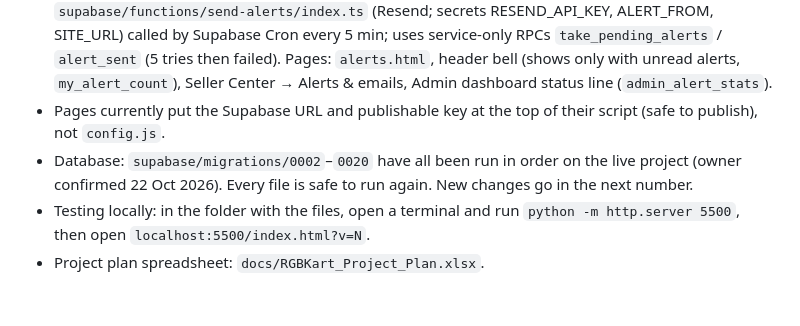
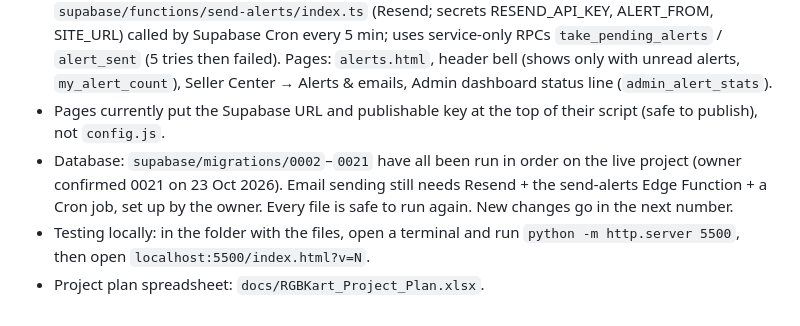
Before and after one commit to hkmanik/rgbkart-cloude, a Markdown page: CLAUDE.md, the part around the change. Drawn GitHub-style.

Commit message:
Notes: 0021 alerts run
Co-Authored-By: Claude Opus 5.5 <noreply@anthropic.com>
Claude-Session: https://claude.ai/code/session_012oyp35F86nsbVYsw11ojW4

```diff
--- a/CLAUDE.md
+++ b/CLAUDE.md
@@ -31,6 +31,6 @@ Owner and master administrator: hkmanik@gmail.com. Not a developer: explain step
 - Orders (`0020_orders.sql`): `shipping_methods` (Inside Dhaka / Outside Dhaka / Store pickup / Agree with seller; fees in Admin → Orders); `seller_details.allow_pickup`; `orders` + `order_items`; `place_order(items, ship, customer)` works out prices, stock and fees on the server and makes one order per shop (COD only, RGBKart never holds money); `update_order` (seller/admin: pending → confirmed → packed → shipped → delivered, cancel with reason; customer cancels while pending/confirmed; stock goes back); `admin_order_report`. Guests order with an anonymous sign-in. Seller Center → Orders; Admin → Orders.
 - Alerts (`0021_alerts.sql`): outbox table `notifications` filled by triggers on orders (new, status changes, customer cancel), payments (verified/rejected), products (approved/rejected), seller_details (shop approved), messages (max one per chat per 30 min); `queue_reminders()` adds "Featured / ad ends in 2 days". Email goes to the account email, else seller_details.email_public, else the email typed at checkout; `profiles.email_alerts` = off switch (`set_email_alerts`). Sender: Edge Function `supabase/functions/send-alerts/index.ts` (Resend; secrets RESEND_API_KEY, ALERT_FROM, SITE_URL) called by Supabase Cron every 5 min; uses service-only RPCs `take_pending_alerts` / `alert_sent` (5 tries then failed). Pages: `alerts.html`, header bell (shows only with unread alerts, `my_alert_count`), Seller Center → Alerts & emails, Admin dashboard status line (`admin_alert_stats`).
 - Pages currently put the Supabase URL and publishable key at the top of their script (safe to publish), not `config.js`.
-- Database: `supabase/migrations/0002`–`0020` have all been run in order on the live project (owner confirmed 22 Oct 2026). Every file is safe to run again. New changes go in the next number.
+- Database: `supabase/migrations/0002`–`0021` have all been run in order on the live project (owner confirmed 0021 on 23 Oct 2026). Email sending still needs Resend + the send-alerts Edge Function + a Cron job, set up by the owner. Every file is safe to run again. New changes go in the next number.
 - Testing locally: in the folder with the files, open a terminal and run `python -m http.server 5500`, then open `localhost:5500/index.html?v=N`.
 - Project plan spreadsheet: `docs/RGBKart_Project_Plan.xlsx`.
```
